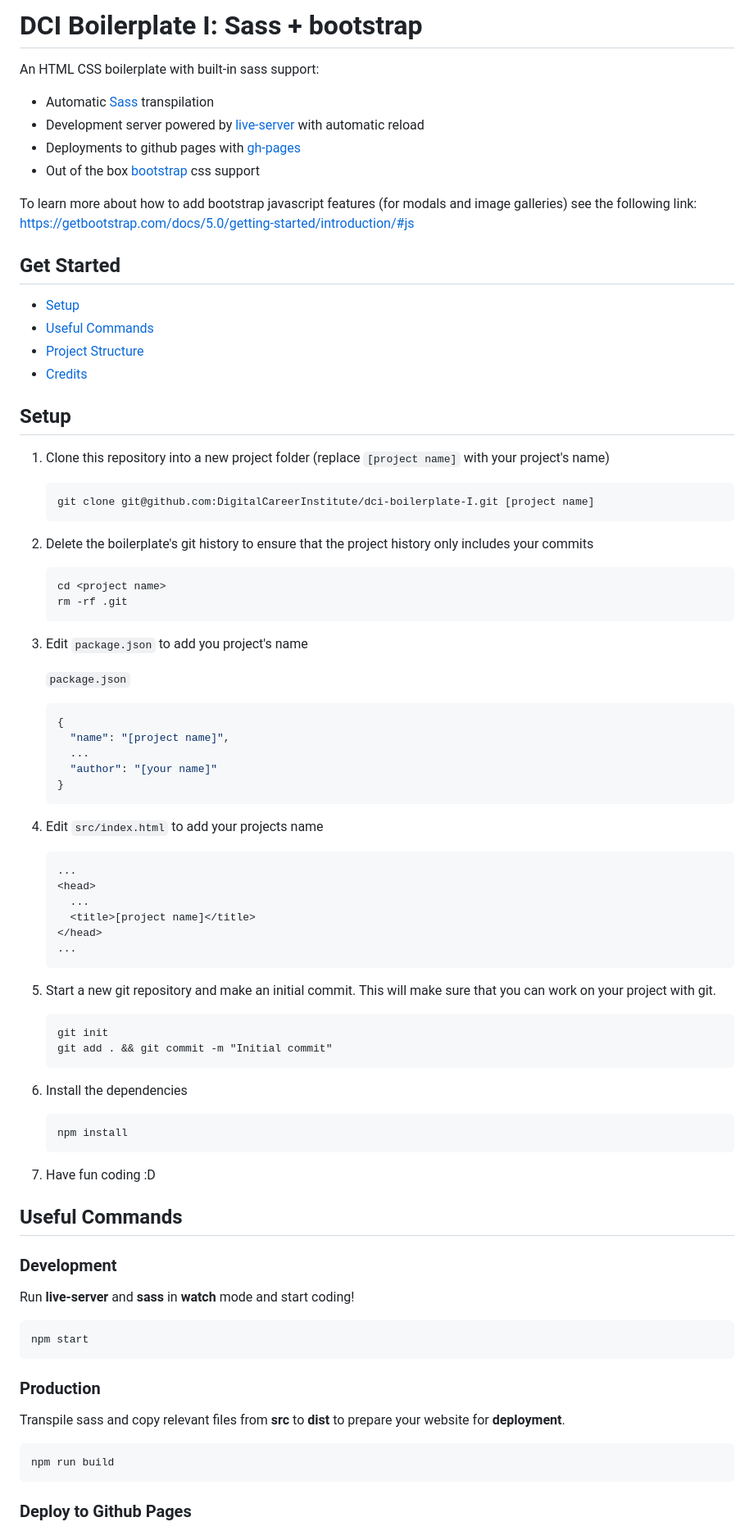
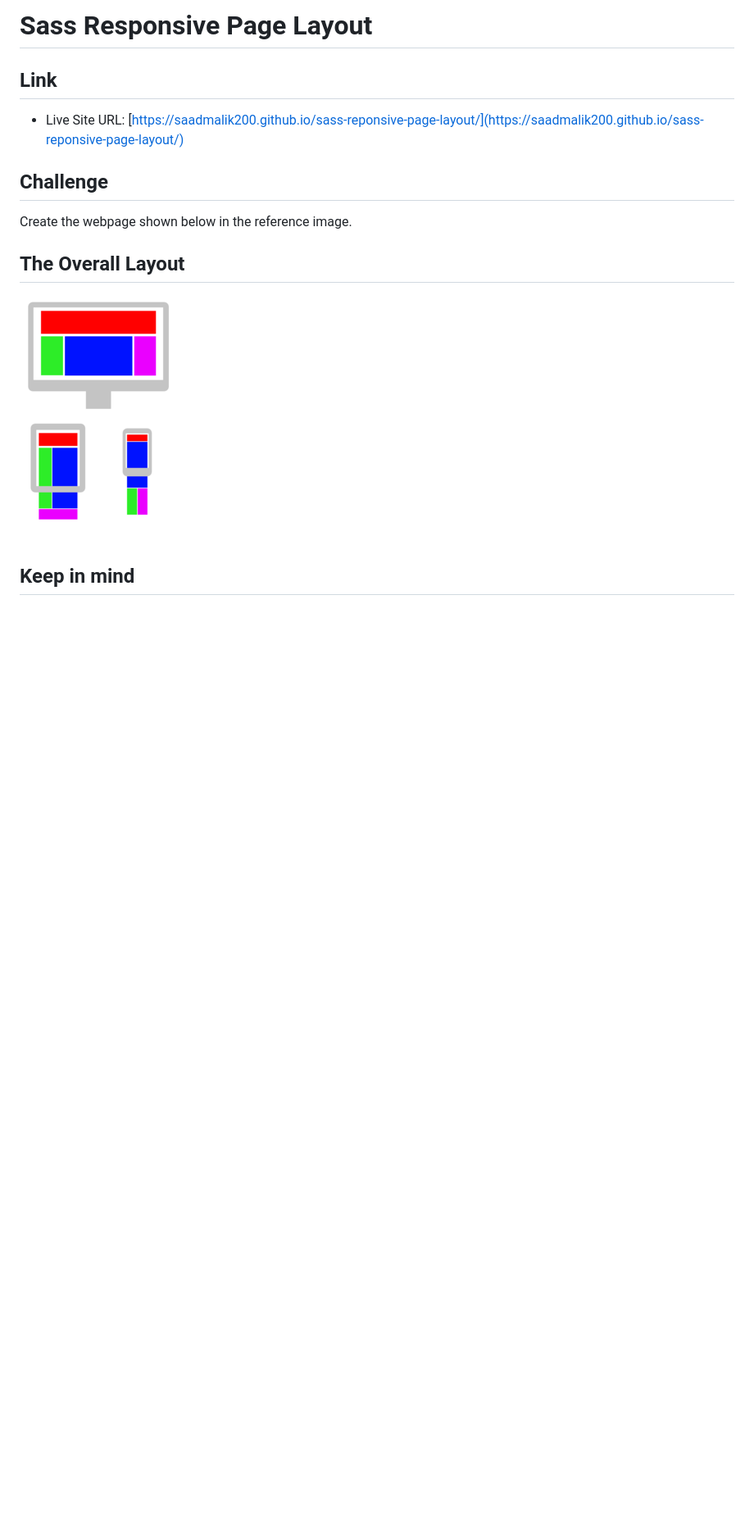
Before and after one commit to saadmalik200/sass-reponsive-page-layout, a Markdown page: README.md, the part around the change printed below. Shown: that part at 82% size. GitHub-like rendering; pictures changed too: src/images/Complete.png (added); blank space fills up the shorter version.

````diff
--- a/README.md
+++ b/README.md
@@ -1,91 +1,16 @@
-# DCI Boilerplate I: Sass + bootstrap
+# Sass Responsive Page Layout
 
-An HTML CSS boilerplate with built-in sass support:
+## Link
 
-- Automatic [Sass](https://sass-lang.com/) transpilation
-- Development server powered by [live-server](https://www.npmjs.com/package/live-server) with automatic reload
-- Deployments to github pages with [gh-pages](https://www.npmjs.com/package/gh-pages)
-- Out of the box [bootstrap](https://getbootstrap.com/docs/5.0/getting-started/introduction/) css support
+- Live Site URL: [https://saadmalik200.github.io/sass-reponsive-page-layout/](https://saadmalik200.github.io/sass-reponsive-page-layout/)
 
-To learn more about how to add bootstrap javascript features (for modals and image galleries) see the following link: https://getbootstrap.com/docs/5.0/getting-started/introduction/#js
+## Challenge
 
-## Get Started
+Create the webpage shown below in the reference image.
 
-- [Setup](#setup)
-- [Useful Commands](#useful-commands)
-- [Project Structure](#project-structure)
-- [Credits](#credits)
+## The Overall Layout
 
-## Setup
+![Whole Layout](./src/images/Complete.png)
 
-1. Clone this repository into a new project folder (replace `[project name]` with your project's name)
+## Keep in mind
 
-   ```
-   git clone git@github.com:DigitalCareerInstitute/dci-boilerplate-I.git [project name]
-   ```
-
-1. Delete the boilerplate's git history to ensure that the project history only includes your commits
-
-   ```
-   cd <project name>
-   rm -rf .git
-   ```
-
-1. Edit `package.json` to add you project's name
-
-   `package.json`
-
-   ```json
-   {
-     "name": "[project name]",
-     ...
-     "author": "[your name]"
-   }
-   ```
-
-1. Edit `src/index.html` to add your projects name
-
-   ```html
-   ...
-   <head>
-     ...
-     <title>[project name]</title>
-   </head>
-   ...
-   ```
-
-1. Start a new git repository and make an initial commit. This will make sure that you can work on your project with git.
-
-   ```
-   git init
-   git add . && git commit -m "Initial commit"
-   ```
-
-1. Install the dependencies
-
-   ```
-   npm install
-   ```
-
-1. Have fun coding :D
-
-## Useful Commands
-
-### Development
-
-Run **live-server** and **sass** in **watch** mode and start coding!
-
-```
-npm start
-```
-
-### Production
-
-Transpile sass and copy relevant files from **src** to **dist** to prepare your website for **deployment**.
-
-```
-npm run build
-```
-
-### Deploy to Github Pages
-
````
Also changed, not shown: other parts of README.md (+2 -70 lines), dist/fonts/README.md (added, +3 -0 lines), dist/images/README.md (added, +3 -0 lines), 5 other files.
